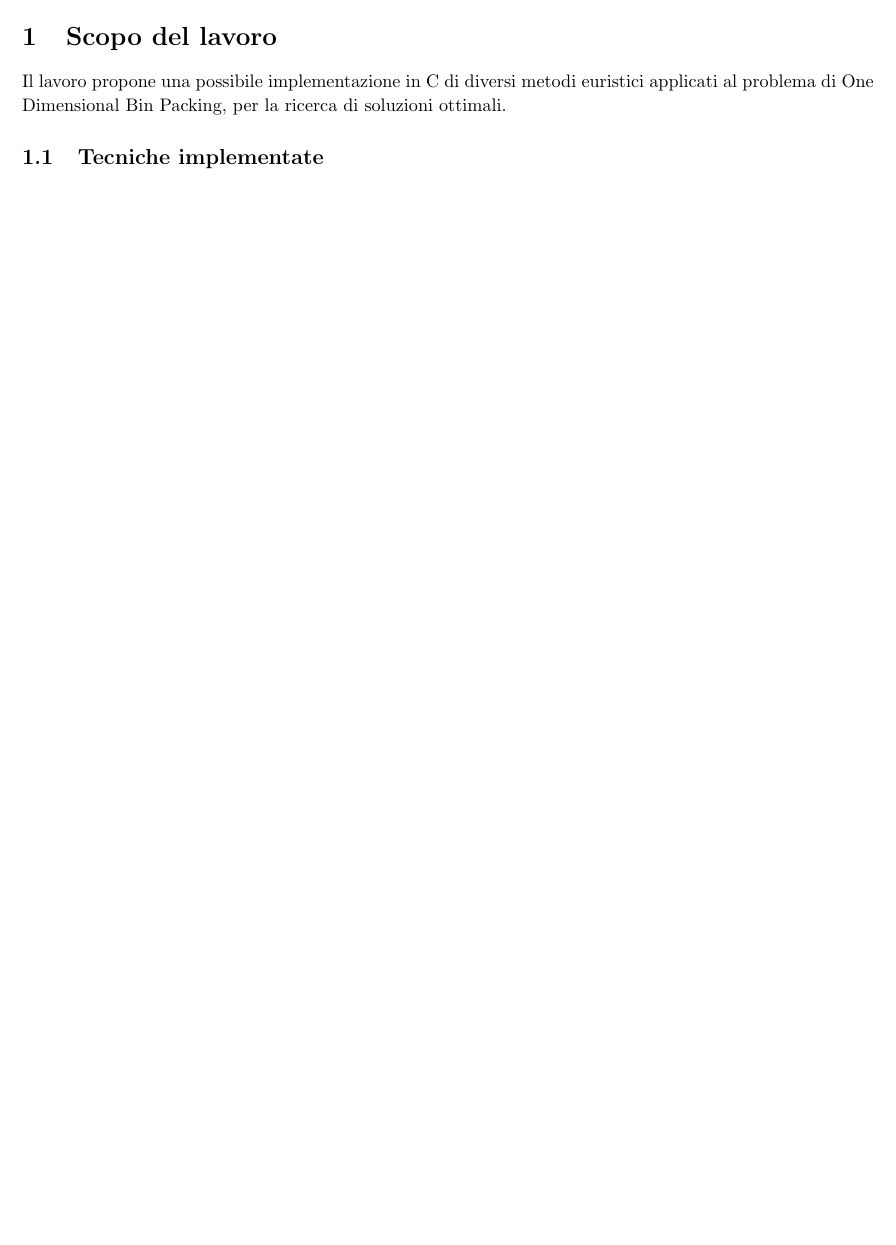
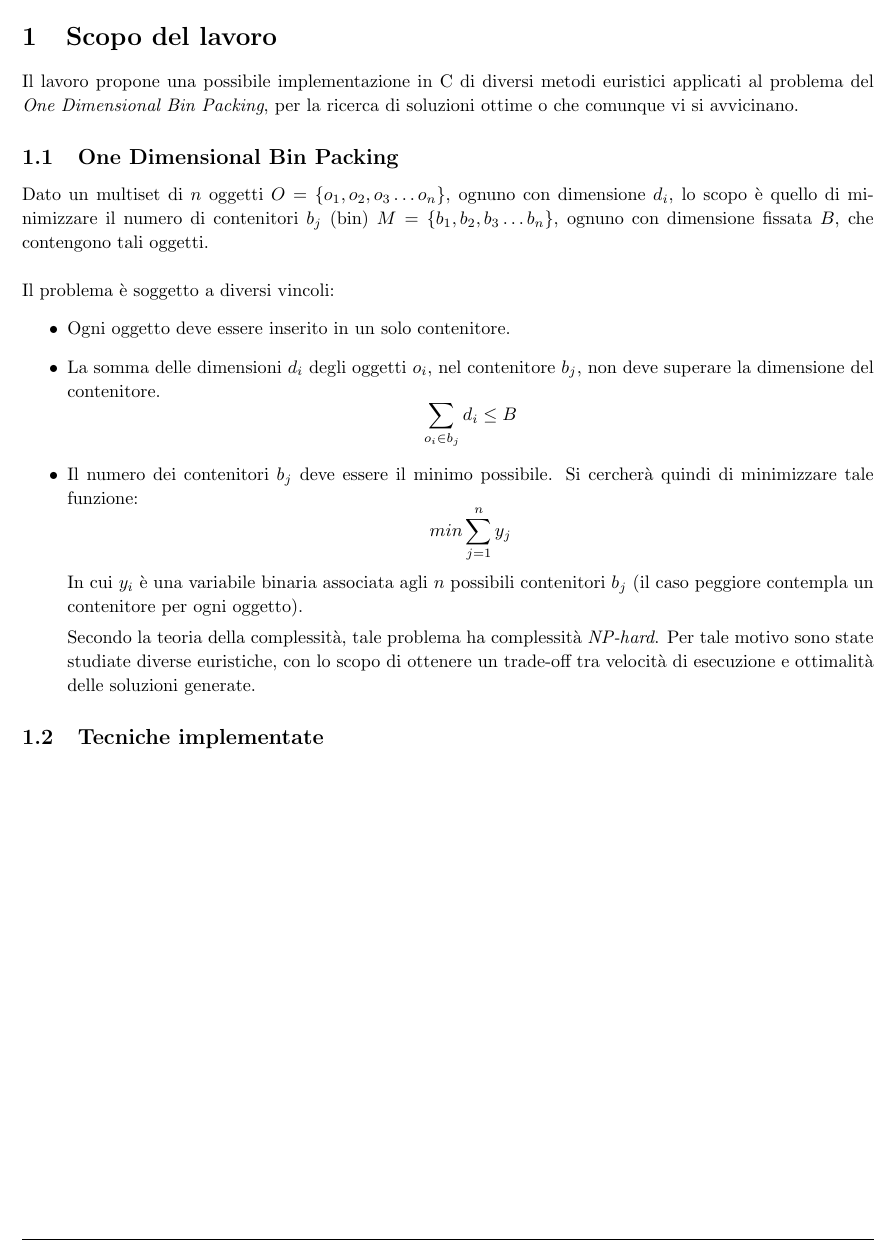
Before and after one commit to AikawaKai/BinPackingProblem, a LaTeX document (Relazione/relation.tex): part of page 4 of 4, cut so that both start at the same text, the shorter picture padded with empty space. Compiled offline with pdfLaTeX.

Commit message:
relazione aggiornata

```diff
--- a/Relazione/relation.tex
+++ b/Relazione/relation.tex
@@ -148,7 +148,28 @@
 % To have just one problem per page, simply put a \clearpage after each problem
 
 \section{Scopo del lavoro}
-Il lavoro propone una possibile implementazione in C di diversi metodi euristici applicati al problema di One Dimensional Bin Packing, per la ricerca di soluzioni ottimali.
+Il lavoro propone una possibile implementazione in C di diversi metodi euristici applicati al problema del \textit{One Dimensional Bin Packing}, per la ricerca di soluzioni ottime o che comunque vi si avvicinano.
+
+\subsection{One Dimensional Bin Packing}
+Dato un multiset di $n$ oggetti $O=\{o_1, o_2, o_3 \dots o_n\}$, ognuno con dimensione $d_i$, lo scopo è quello di minimizzare il numero di contenitori $b_j$ (bin) $M=\{b_1, b_2, b_3 \dots b_{n} \}$, ognuno con dimensione fissata $B$, che contengono tali oggetti.
+\newline
+\newline
+Il problema è soggetto a diversi vincoli:
+\begin{itemize}
+\item Ogni oggetto deve essere inserito in un solo contenitore.
+\item La somma delle dimensioni $d_i$ degli oggetti $o_i$, nel contenitore $b_j$, non deve superare la dimensione del contenitore.
+\[
+\sum_{o_i \in b_j} d_i \le B
+\]
+\item Il numero dei contenitori $b_j$ deve essere il minimo possibile. Si cercherà quindi di minimizzare tale funzione:
+\[
+min \sum_{j=1}^{n} y_j
+\]
+In cui $y_i$ è una variabile binaria associata agli $n$ possibili contenitori $b_j$ (il caso peggiore contempla un contenitore per ogni oggetto).
+
+Secondo la teoria della complessità, tale problema ha complessità \textit{NP-hard}. Per tale motivo sono state studiate diverse euristiche, con lo scopo di ottenere un trade-off tra velocità di esecuzione e ottimalità delle soluzioni generate.
+
+\end{itemize}
 
 \subsection{Tecniche implementate}
 
```
Also changed, not shown: Relazione/relation.pdf, 4 other files.
